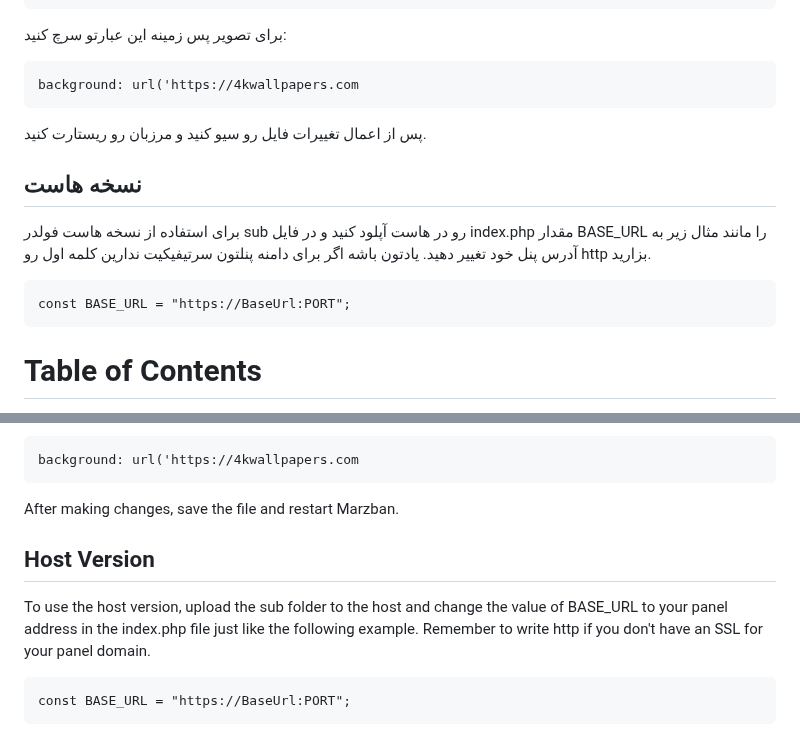
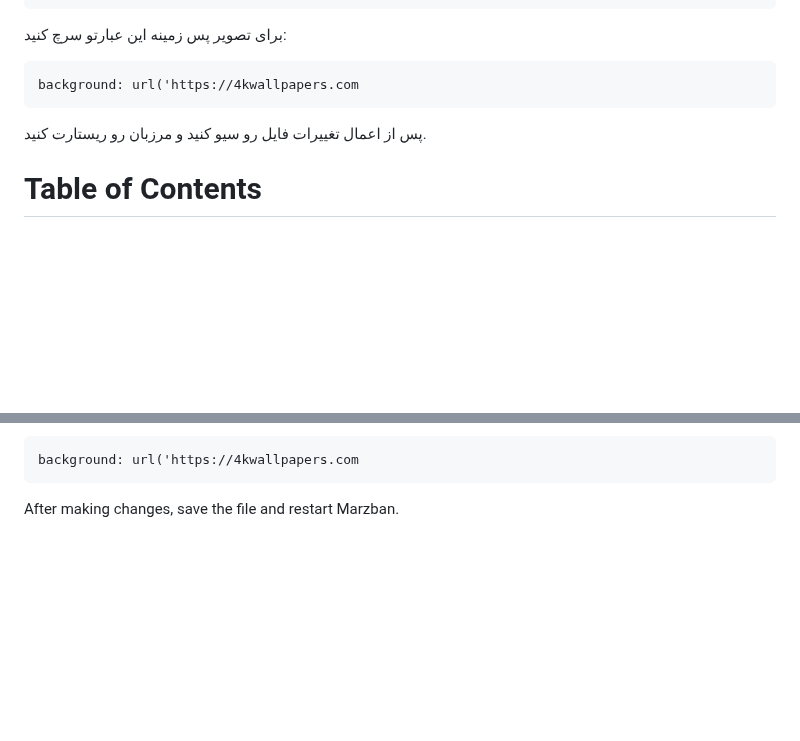
Before and after one commit to x0sina/marzban-sub, a Markdown page: README.md, 2 parts joined by grey strips. GitHub-like rendering; blank space fills up the shorter version.

````diff
--- a/README.md
+++ b/README.md
@@ -73,12 +73,6 @@ background: url('https://4kwallpapers.com
 ```
 پس از اعمال تغییرات فایل رو سیو کنید و مرزبان رو ریستارت کنید.
 
-## نسخه هاست
-برای استفاده از نسخه هاست فولدر sub رو در هاست آپلود کنید و در فایل index.php مقدار BASE_URL را مانند مثال زیر به آدرس پنل خود تغییر دهید. یادتون باشه اگر برای دامنه پنلتون سرتیفیکیت ندارین کلمه اول رو http بزارید.
-```
-const BASE_URL = "https://BaseUrl:PORT";
-```
-
 # Table of Contents
 - [Attributes](#Attributes)
 - [Installation Steps](#Install-Steps)
@@ -146,9 +140,3 @@ Search for the background image:
 background: url('https://4kwallpapers.com
 ```
 After making changes, save the file and restart Marzban.
-
-## Host Version
-To use the host version, upload the sub folder to the host and change the value of BASE_URL to your panel address in the index.php file just like the following example. Remember to write http if you don't have an SSL for your panel domain.
-```
-const BASE_URL = "https://BaseUrl:PORT";
-```
````
